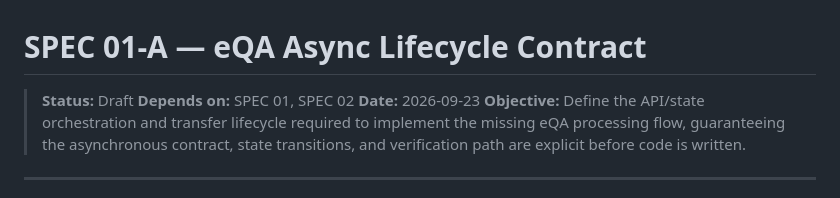
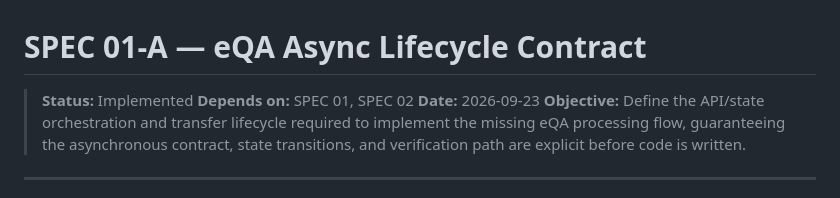
Before and after one commit to wvillegasm/eeqa-a, a Markdown page: specs/01-A-eqa-async-lifecycle.md, the part around the change. GitHub-like rendering.

Commit message:
feat: update status to implemented in eQA async lifecycle spec

```diff
--- a/specs/01-A-eqa-async-lifecycle.md
+++ b/specs/01-A-eqa-async-lifecycle.md
@@ -1,6 +1,6 @@
 # SPEC 01-A — eQA Async Lifecycle Contract
 
-> **Status:** Draft
+> **Status:** Implemented
 > **Depends on:** SPEC 01, SPEC 02
 > **Date:** 2026-09-23
 > **Objective:** Define the API/state orchestration and transfer lifecycle required to implement the missing eQA processing flow, guaranteeing the asynchronous contract, state transitions, and verification path are explicit before code is written.
```
